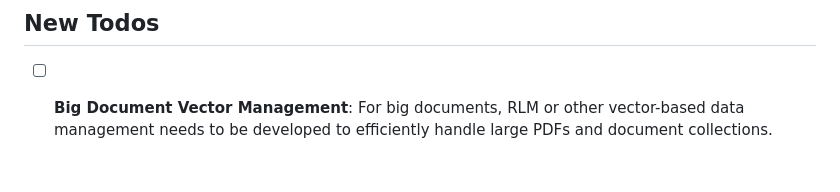
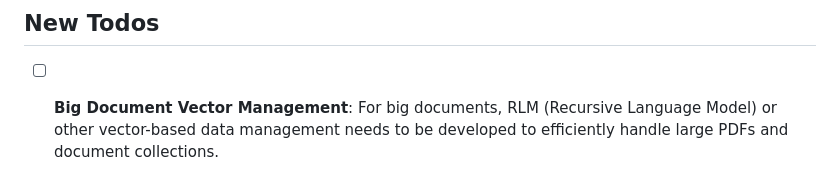
Before and after one commit to MaxSmile/decodocs, a Markdown page: TODO.md, the part around the change. Drawn GitHub-style.

Commit message:
Clarify RLM acronym in todo for vector-based data management
- Updated RLM to explicitly state it refers to Recursive Language Model to avoid ambiguity

```diff
--- a/TODO.md
+++ b/TODO.md
@@ -64,4 +64,4 @@ This file mirrors `decodocs-repo/docs/ROADMAP.md` and lists actionable engineeri
 - [ ] Update test plans when selectors/UX change (`docs/test-plans/`)
 
 ## New Todos
-- [ ] **Big Document Vector Management**: For big documents, RLM or other vector-based data management needs to be developed to efficiently handle large PDFs and document collections.
+- [ ] **Big Document Vector Management**: For big documents, RLM (Recursive Language Model) or other vector-based data management needs to be developed to efficiently handle large PDFs and document collections.
```
